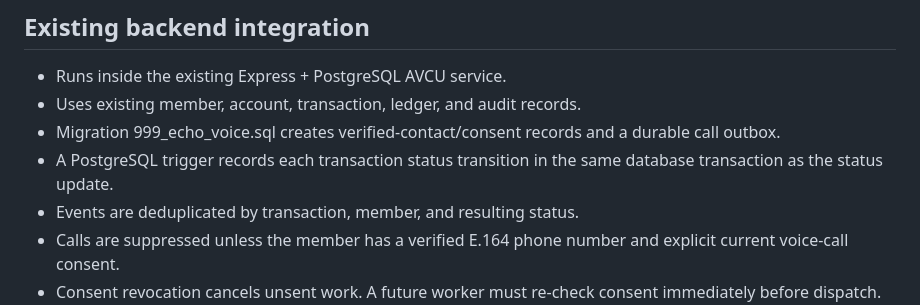
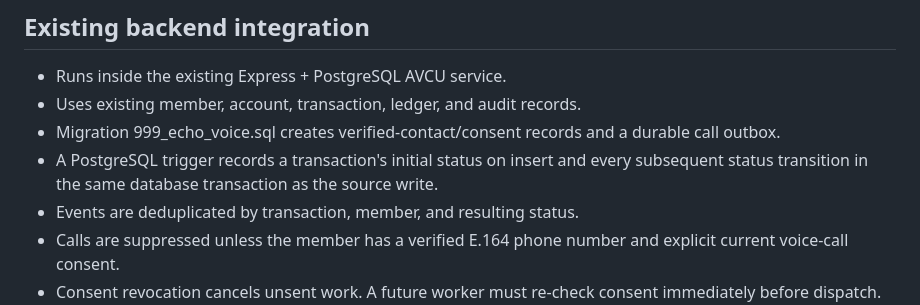
Before and after one commit to iamtheoracle/American-Vanguard-credit-union, a Markdown page: docs/ECHO-AVCU-ARCHITECTURE.md, the part around the change. Rendered like a GitHub page.

Commit message:
Clarify ECHO captures initial transaction state and later transitions

```diff
--- a/docs/ECHO-AVCU-ARCHITECTURE.md
+++ b/docs/ECHO-AVCU-ARCHITECTURE.md
@@ -7,7 +7,7 @@ ECHO AVCU is the professional AI-powered voice service for American Vanguard Cre
 - Runs inside the existing Express + PostgreSQL AVCU service.
 - Uses existing member, account, transaction, ledger, and audit records.
 - Migration 999_echo_voice.sql creates verified-contact/consent records and a durable call outbox.
-- A PostgreSQL trigger records each transaction status transition in the same database transaction as the status update.
+- A PostgreSQL trigger records a transaction's initial status on insert and every subsequent status transition in the same database transaction as the source write.
 - Events are deduplicated by transaction, member, and resulting status.
 - Calls are suppressed unless the member has a verified E.164 phone number and explicit current voice-call consent.
 - Consent revocation cancels unsent work. A future worker must re-check consent immediately before dispatch.
```
